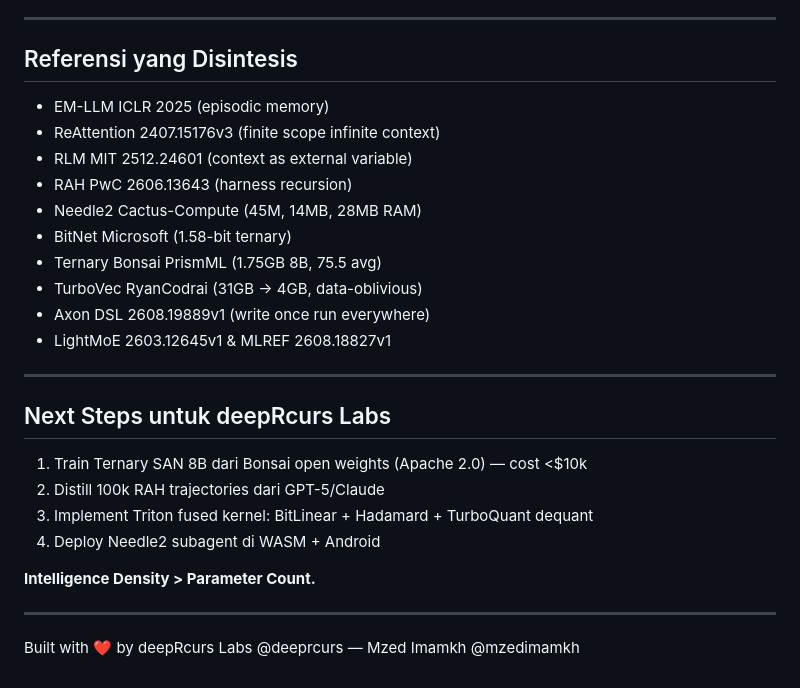
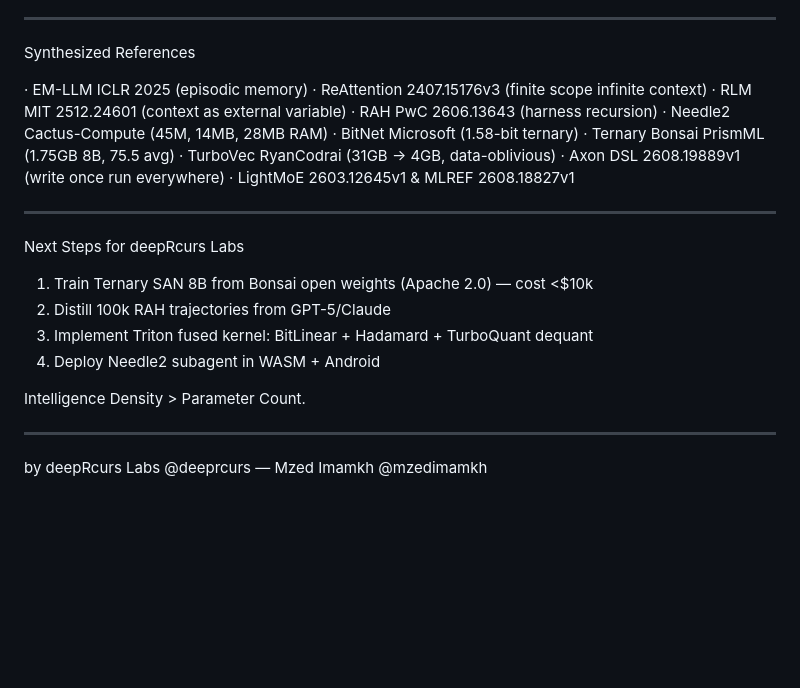
Before and after one commit to deepRcurs/OICIO, a Markdown page: README.md, the part around one of its changes. Rendered like a GitHub page; blank space fills up the shorter version.

```diff
--- a/README.md
+++ b/README.md
@@ -89,29 +59,30 @@ RAM: Jika limit, swap di `/home/user/.cache/swapfile` (excluded, 2GB) — sudah
 
 ---
 
-## Referensi yang Disintesis
+Synthesized References
 
-- EM-LLM ICLR 2025 (episodic memory)
-- ReAttention 2407.15176v3 (finite scope infinite context)
-- RLM MIT 2512.24601 (context as external variable)
-- RAH PwC 2606.13643 (harness recursion)
-- Needle2 Cactus-Compute (45M, 14MB, 28MB RAM)
-- BitNet Microsoft (1.58-bit ternary)
-- Ternary Bonsai PrismML (1.75GB 8B, 75.5 avg)
-- TurboVec RyanCodrai (31GB -> 4GB, data-oblivious)
-- Axon DSL 2608.19889v1 (write once run everywhere)
-- LightMoE 2603.12645v1 & MLREF 2608.18827v1
+· EM-LLM ICLR 2025 (episodic memory)
+· ReAttention 2407.15176v3 (finite scope infinite context)
+· RLM MIT 2512.24601 (context as external variable)
+· RAH PwC 2606.13643 (harness recursion)
+· Needle2 Cactus-Compute (45M, 14MB, 28MB RAM)
+· BitNet Microsoft (1.58-bit ternary)
+· Ternary Bonsai PrismML (1.75GB 8B, 75.5 avg)
+· TurboVec RyanCodrai (31GB -> 4GB, data-oblivious)
+· Axon DSL 2608.19889v1 (write once run everywhere)
+· LightMoE 2603.12645v1 & MLREF 2608.18827v1
 
 ---
 
-## Next Steps untuk deepRcurs Labs
+Next Steps for deepRcurs Labs
 
-1. Train Ternary SAN 8B dari Bonsai open weights (Apache 2.0) — cost <$10k
-2. Distill 100k RAH trajectories dari GPT-5/Claude
+1. Train Ternary SAN 8B from Bonsai open weights (Apache 2.0) — cost <$10k
+2. Distill 100k RAH trajectories from GPT-5/Claude
 3. Implement Triton fused kernel: BitLinear + Hadamard + TurboQuant dequant
-4. Deploy Needle2 subagent di WASM + Android
+4. Deploy Needle2 subagent in WASM + Android
 
-**Intelligence Density > Parameter Count.**
+Intelligence Density > Parameter Count.
 
 ---
-Built with ❤️ by deepRcurs Labs @deeprcurs — Mzed Imamkh @mzedimamkh
+
+by deepRcurs Labs @deeprcurs — Mzed Imamkh @mzedimamkh
```
Also changed, not shown: other parts of README.md (+15 -45 lines).
